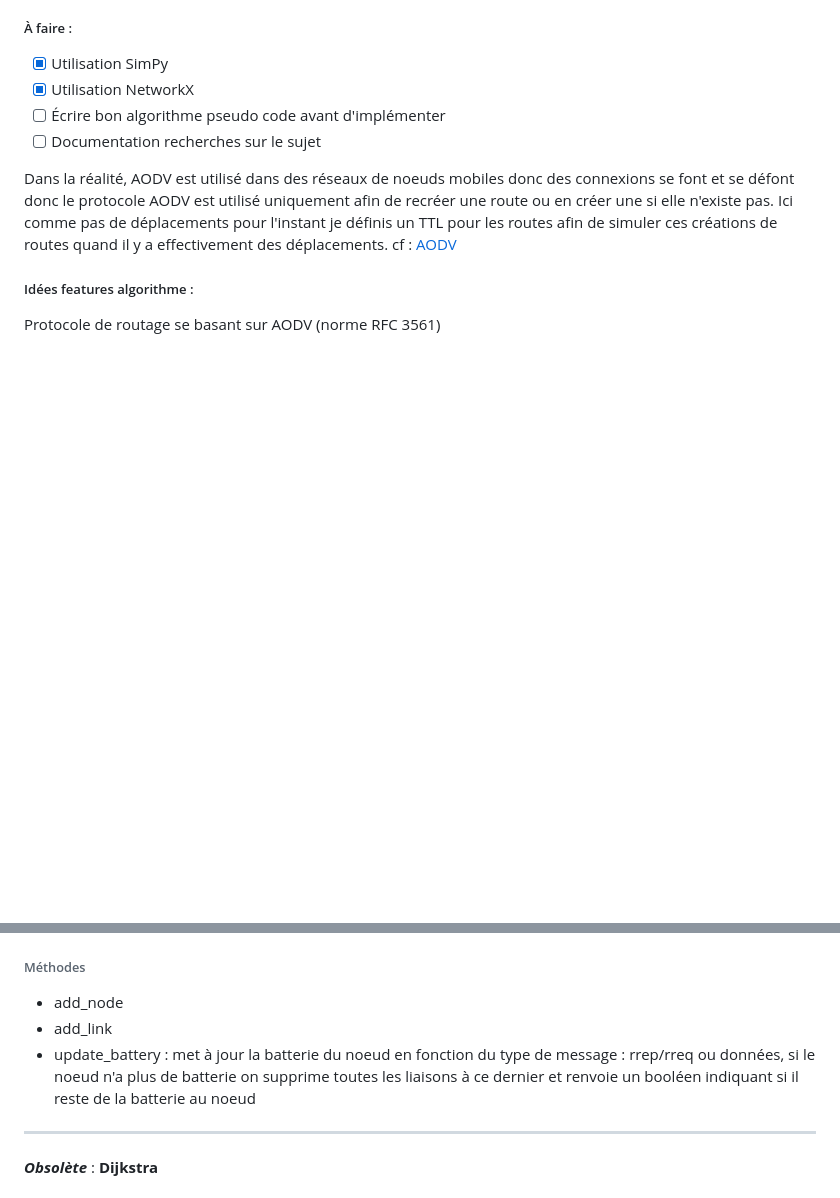
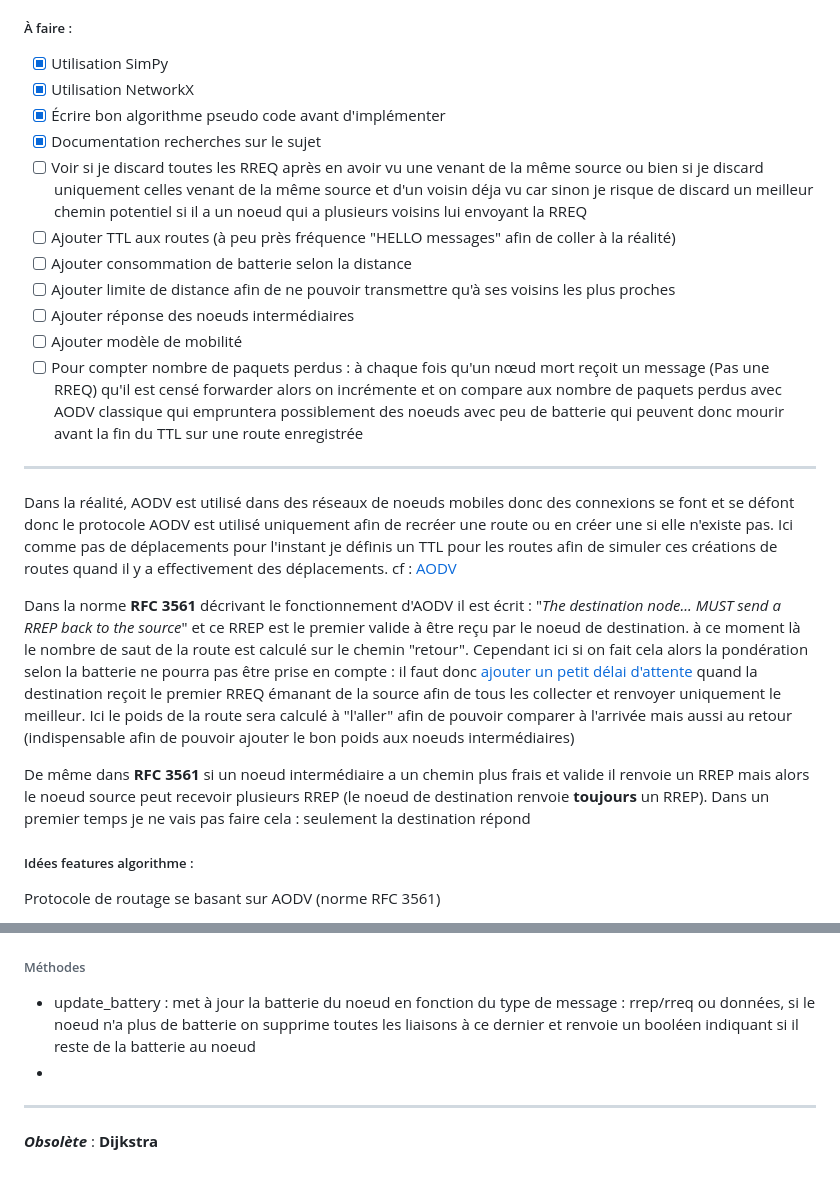
Before and after one commit to MillotLouis/TIPE, a Markdown page: TIPE/Protocole (batterie).md, 2 parts joined by grey strips. GitHub-like rendering; blank space fills up the shorter version.

Commit message:
[PUBLISHER] Merge #54
* PUSH NOTE : TIPE idées.md

* PUSH NOTE : État actuel technologie.md

* PUSH NOTE : AODV.md

* PUSH NOTE : Objectifs.md

* PUSH NOTE : Modélisation.md

* PUSH NOTE : Protocole (batterie).md

* PUSH NOTE : Idées Protocole.md

* PUSH NOTE : Implementation possible.md

```diff
--- a/TIPE/Protocole (batterie).md
+++ b/TIPE/Protocole (batterie).md
@@ -7,11 +7,23 @@ Je vais probablement utiliser NetworkX et simPy
 ##### À faire :
 - [x] Utilisation SimPy
 - [x] Utilisation NetworkX
-- [ ] Écrire bon algorithme pseudo code avant d'implémenter
-- [ ] Documentation recherches sur le sujet
-
+- [x] Écrire bon algorithme pseudo code avant d'implémenter
+- [x] Documentation recherches sur le sujet
+- [ ] Voir si je discard toutes les RREQ après en avoir vu une venant de la même source ou bien si je discard uniquement celles venant de la même source et d'un voisin déja vu car sinon je risque de discard un meilleur chemin potentiel si il a un noeud qui a plusieurs voisins lui envoyant la RREQ
+- [ ] Ajouter TTL aux routes (à peu près fréquence "HELLO messages" afin de coller à la réalité)
+- [ ] Ajouter consommation de batterie selon la distance
+- [ ] Ajouter limite de distance afin de ne pouvoir transmettre qu'à ses voisins les plus proches
+- [ ] Ajouter réponse des noeuds intermédiaires
+- [ ] Ajouter modèle de mobilité
+- [ ] Pour compter nombre de paquets perdus : à chaque fois qu'un nœud mort reçoit un message (Pas une RREQ) qu'il est censé forwarder alors on incrémente et on compare aux nombre de paquets perdus avec AODV classique qui empruntera possiblement des noeuds avec peu de batterie qui peuvent donc mourir avant la fin du TTL sur une route enregistrée
+___
 Dans la réalité, AODV est utilisé dans des réseaux de noeuds mobiles donc des connexions se font et se défont donc le protocole AODV est utilisé uniquement afin de recréer une route ou en créer une si elle n'existe pas.
 Ici comme pas de déplacements pour l'instant je définis un TTL pour les routes afin de simuler ces créations de routes quand il y a effectivement des déplacements. cf : [AODV](./Technos%20acutelles/AODV.md)
+
+Dans la norme **RFC 3561** décrivant le fonctionnement d'AODV il est écrit : "_The destination node... MUST send a RREP back to the source_" et ce RREP est le premier valide à être reçu par le noeud de destination. à ce moment là le nombre de saut de la route est calculé sur le chemin "retour".
+Cependant ici si on fait cela alors la pondération selon la batterie ne pourra pas être prise en compte : il faut donc [ajouter un petit délai d'attente](https://chat.deepseek.com/a/chat/s/101cc16b-010d-48c9-ba9e-eee1aaacbcbc) quand la destination reçoit le premier RREQ émanant de la source afin de tous les collecter et renvoyer uniquement le meilleur. Ici le poids de la route sera calculé à "l'aller" afin de pouvoir comparer à l'arrivée mais aussi au retour (indispensable afin de pouvoir ajouter le bon poids aux noeuds intermédiaires)
+
+De même dans **RFC 3561** si un noeud intermédiaire a un chemin plus frais et valide il renvoie un RREP mais alors le noeud source peut recevoir plusieurs RREP (le noeud de destination renvoie **toujours** un RREP). Dans un premier temps je ne vais pas faire cela : seulement la destination répond
 ##### Idées features algorithme :
 Protocole de routage se basant sur AODV (norme RFC 3561)
 - Pénaliser fortement les routes comprenant des appareils avec peu de batterie (pondération des arcs prend en compte batterie)
@@ -49,9 +61,8 @@ ___
 - seuil de batterie en dessous duquel on pénalise fortement les noeuds
 - a,b : paramètres de pondération des arcs : weight = `a*distance + b*(1/batterie)`
 ###### Méthodes
-- add_node
-- add_link
 - update_battery : met à jour la batterie du noeud en fonction du type de message : rrep/rreq ou données, si le noeud n'a plus de batterie on supprime toutes les liaisons à ce dernier et renvoie un booléen indiquant si il reste de la batterie au noeud
+-
 ---
 ***Obsolète*** : **Dijkstra**
 ##### Pseudo-Code :
```
